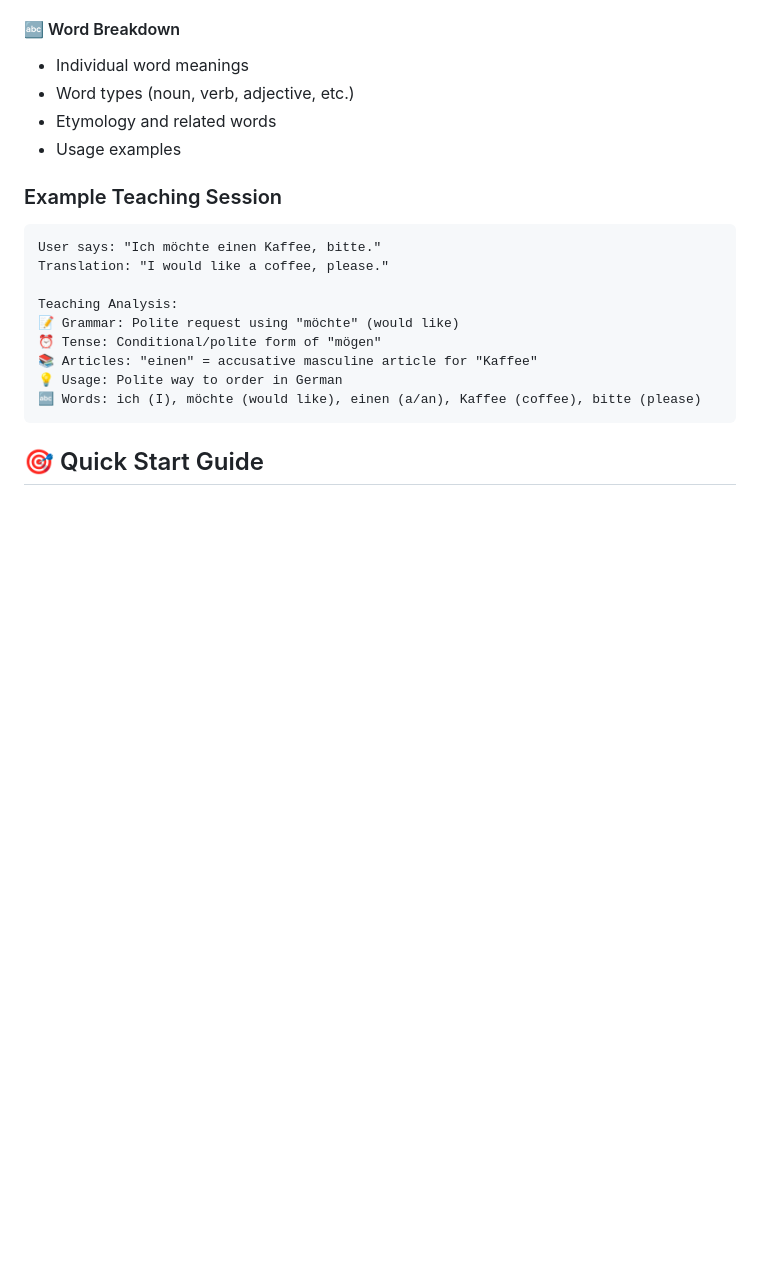
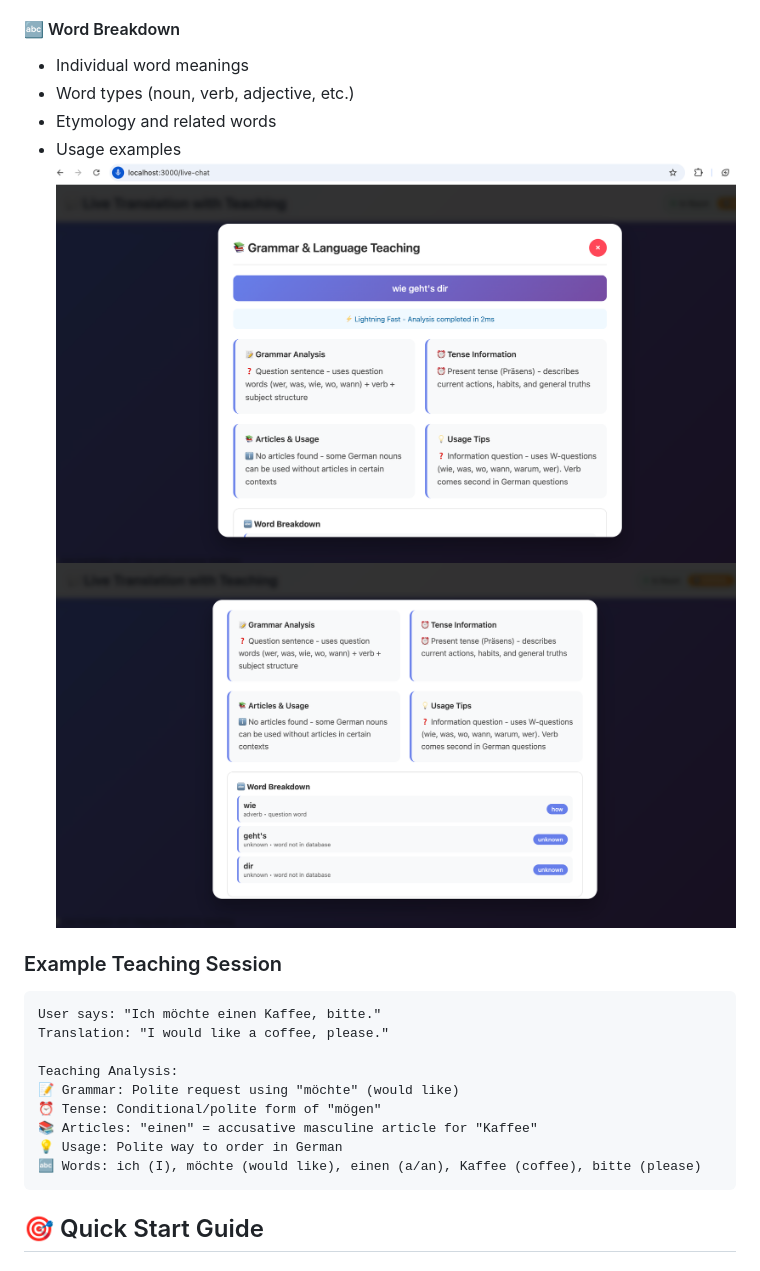
Before and after one commit to kunnath/-DualHeadTranslator, a Markdown page: README.md, the part around the change. Drawn GitHub-style; pictures changed too: 4.png (added), 5.png (added); blank space fills up the shorter version.

````diff
--- a/README.md
+++ b/README.md
@@ -143,7 +143,8 @@ When you click "📚 Teach Me" on any message, you get:
 - Word types (noun, verb, adjective, etc.)
 - Etymology and related words
 - Usage examples
-
+![Word Breakdown Interface](4.png)
+![Word Breakdown Interface](5.png)
 ### Example Teaching Session
 ```
 User says: "Ich möchte einen Kaffee, bitte."
````
